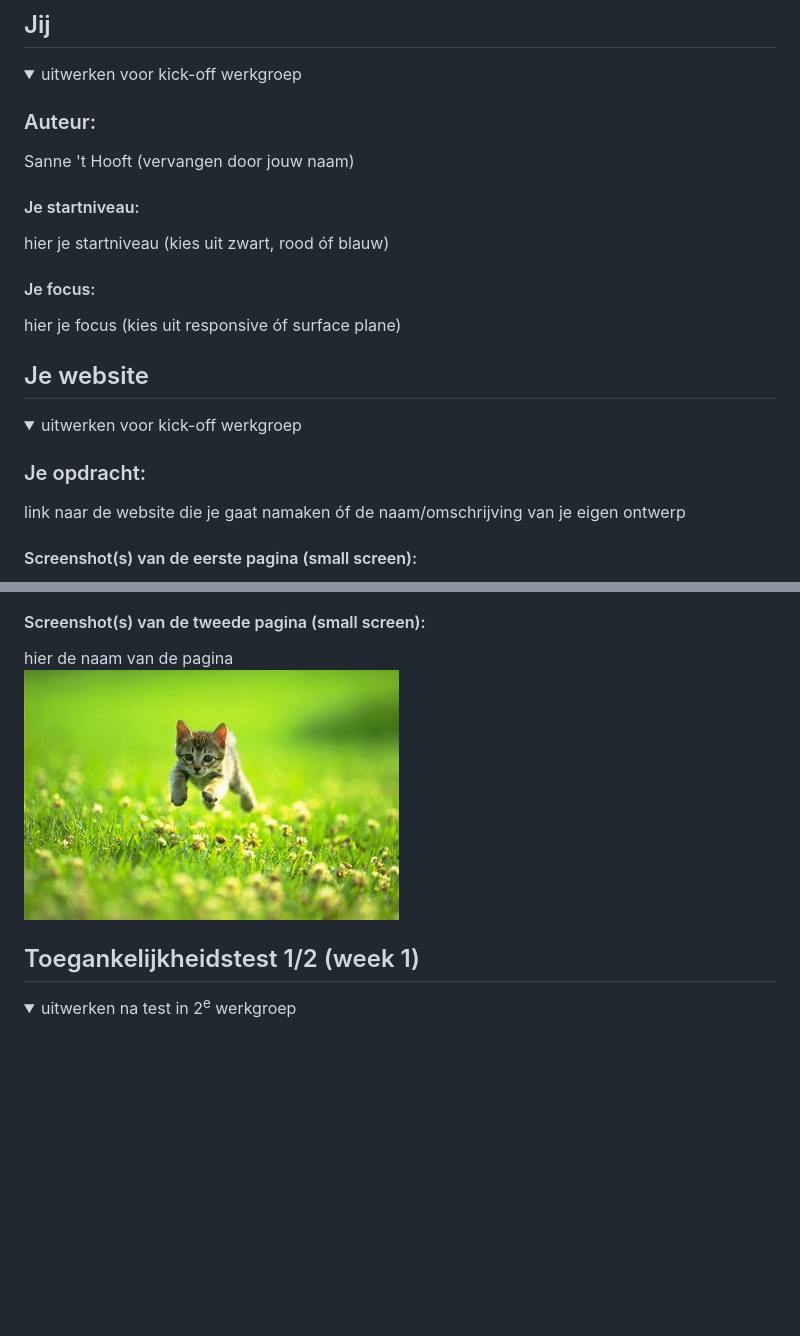
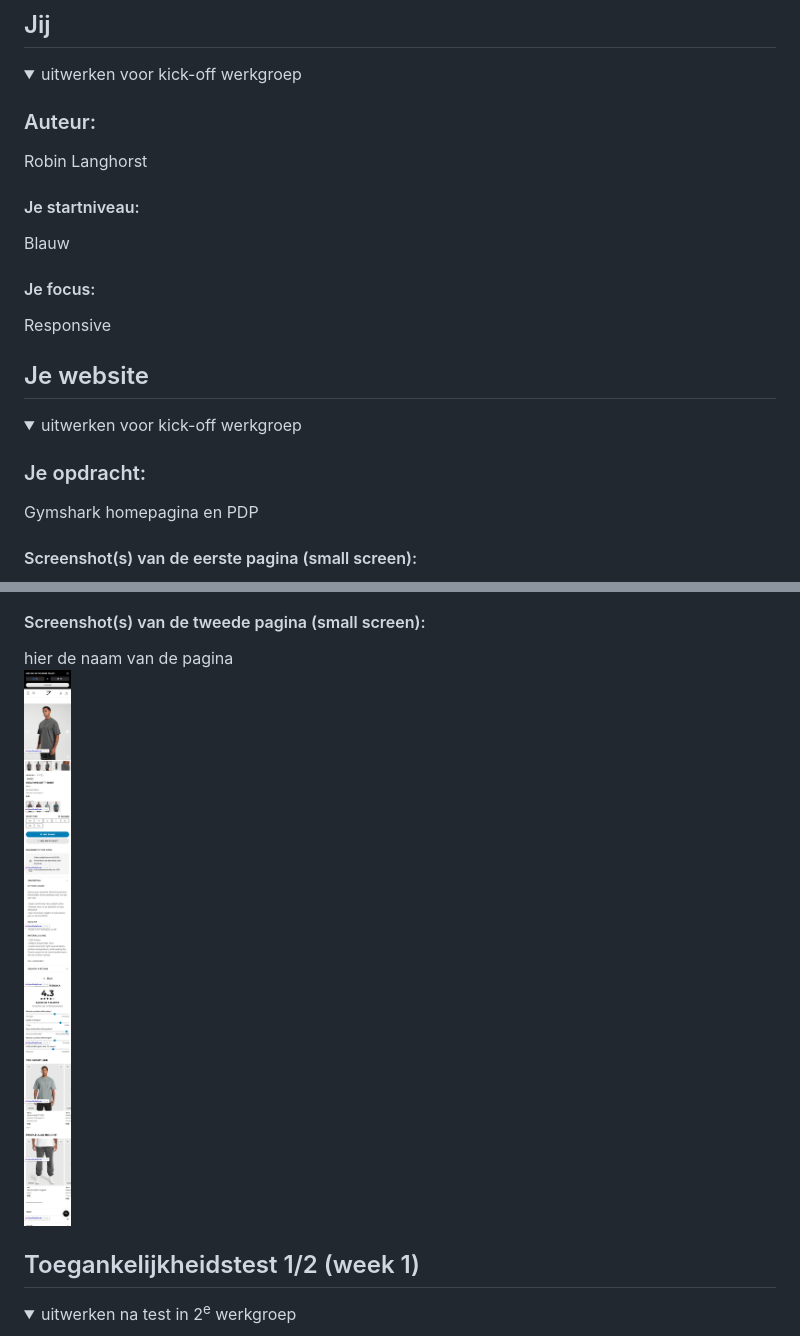
Before and after one commit to Robinlanghorst/frontenddevelopment2023, a Markdown page: README.md, 2 parts joined by grey strips. Drawn GitHub-style; folded sections open; blank space fills up the shorter version.

```diff
--- a/README.md
+++ b/README.md
@@ -16,13 +16,13 @@ Nb. Door *open* toe te voegen aan een *details* element kun je deze standaard op
   <summary>uitwerken voor kick-off werkgroep</summary>
 
   ### Auteur:
-  Sanne 't Hooft (vervangen door jouw naam)
+  Robin Langhorst
 
   #### Je startniveau:
-  hier je startniveau (kies uit zwart, rood óf blauw)
+  Blauw
 
   #### Je focus:
-  hier je focus (kies uit responsive óf surface plane)
+  Responsive
 
 </details>
 
@@ -36,7 +36,7 @@ Nb. Door *open* toe te voegen aan een *details* element kun je deze standaard op
   <summary>uitwerken voor kick-off werkgroep</summary>
 
   ### Je opdracht:
-  link naar de website die je gaat namaken óf de naam/omschrijving van je eigen ontwerp
+  Gymshark homepagina en PDP
 
   #### Screenshot(s) van de eerste pagina (small screen):
   hier de naam van de pagina
@@ -44,7 +44,7 @@ Nb. Door *open* toe te voegen aan een *details* element kun je deze standaard op
 
   #### Screenshot(s) van de tweede pagina (small screen):
   hier de naam van de pagina
-  <img src="readme-images/dummy-plaatje.jpg" width="375px" alt="omschrijving van de pagina">
+  <img src="readme-images/gymshark-pdp.png" width="375px" alt="product detail pagina">
 
 </details>
 
```
Also changed, not shown: other parts of README.md (+1 -1 lines).
